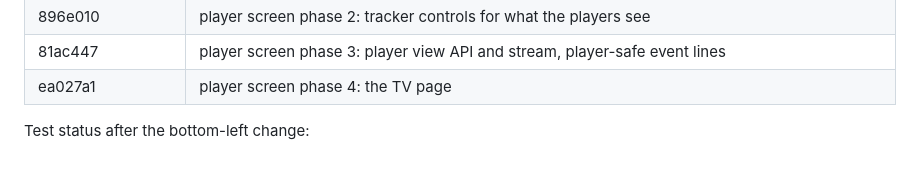
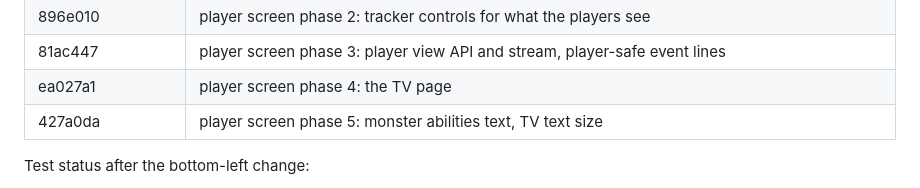
Before and after one commit to Ko-stant/dungeon-campaign-engine, a Markdown page: docs/UPGRADE_AND_PIVOT_TODO.md, the part around one of its changes. GitHub-like rendering.

Commit message:
Docs: record the player screen phase 5 commit
Co-Authored-By: Claude Opus 5.5 <noreply@anthropic.com>

```diff
--- a/docs/UPGRADE_AND_PIVOT_TODO.md
+++ b/docs/UPGRADE_AND_PIVOT_TODO.md
@@ -93,6 +93,7 @@ Commits (oldest first):
 | 896e010 | player screen phase 2: tracker controls for what the players see |
 | 81ac447 | player screen phase 3: player view API and stream, player-safe event lines |
 | ea027a1 | player screen phase 4: the TV page |
+| 427a0da | player screen phase 5: monster abilities text, TV text size |
 
 Test status after the bottom-left change:
 - `make test`: 102 Go tests, 0 failures (DB tests skip without a URL).
```
Also changed, not shown: other parts of docs/UPGRADE_AND_PIVOT_TODO.md (+1 -1 lines), docs/PLAYER_SCREEN_PLAN.md (+1 -1 lines).
